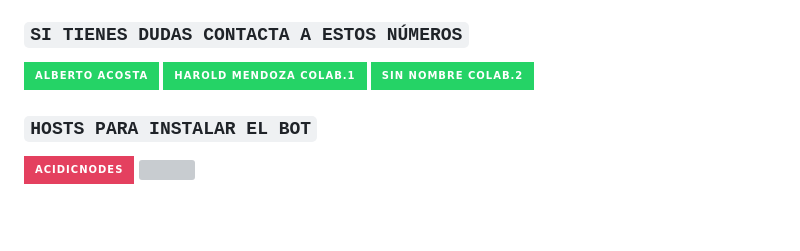
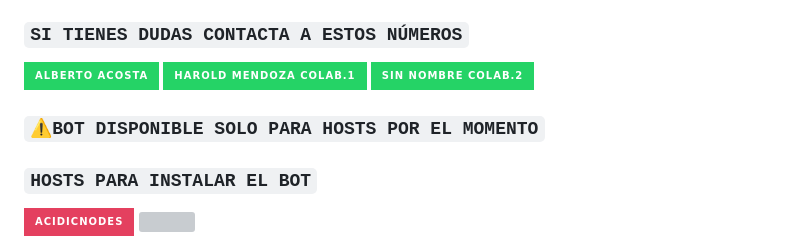
Before and after one commit to ALBERTO9883/NyanCatBot-MD, a Markdown page: README.md, the part around the change. GitHub-like rendering; badges without logos; blank space fills up the shorter version; grey boxes are pictures that could not be loaded.

Commit message:
🐱◌*̥₊ NʏᴀɴCᴀᴛBᴏᴛ - MD◌❐🎋༉

```diff
--- a/README.md
+++ b/README.md
@@ -23,6 +23,8 @@
 <a href="http://wa.me/19045209846" target="blank"><img src="https://img.shields.io/badge/HAROLD_MENDOZA_COLAB.1-25D366?style=for-the-badge&logo=whatsapp&logoColor=white" />
 <a href="http://wa.me/50246028932" target="blank"><img src="https://img.shields.io/badge/SIN_NOMBRE_COLAB.2-25D366?style=for-the-badge&logo=whatsapp&logoColor=white" />
   </a>
+
+ ### `⚠️BOT DISPONIBLE SOLO PARA HOSTS POR EL MOMENTO`
 
 ### `HOSTS PARA INSTALAR EL BOT`
   <p align="hihg">
```
